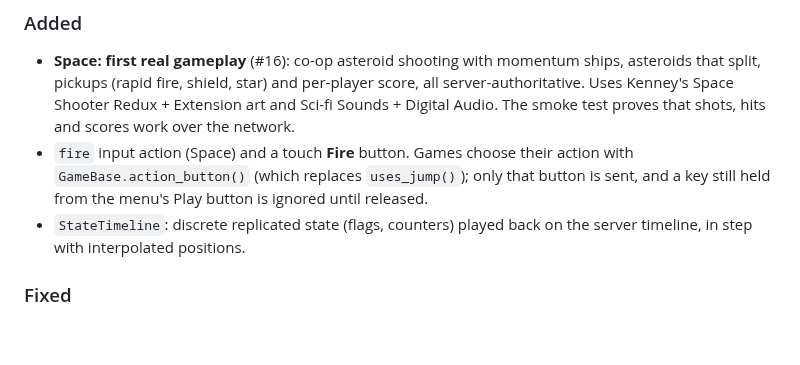
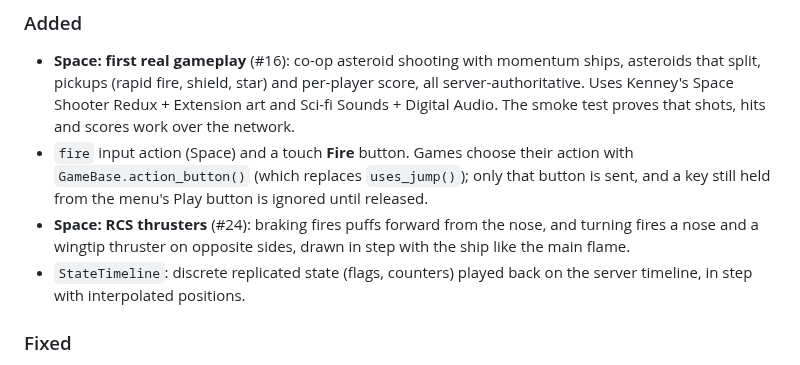
Before and after one commit to paulshannon/game, a Markdown page: CHANGELOG.md, the part around the change. Drawn GitHub-style; blank space fills up the shorter version.

```diff
--- a/CHANGELOG.md
+++ b/CHANGELOG.md
@@ -9,6 +9,7 @@ Each release's section becomes the notes of its GitHub Release (`tools/release_n
 ### Added
 - **Space: first real gameplay** (#16): co-op asteroid shooting with momentum ships, asteroids that split, pickups (rapid fire, shield, star) and per-player score, all server-authoritative. Uses Kenney's Space Shooter Redux + Extension art and Sci-fi Sounds + Digital Audio. The smoke test proves that shots, hits and scores work over the network.
 - `fire` input action (Space) and a touch **Fire** button. Games choose their action with `GameBase.action_button()` (which replaces `uses_jump()`); only that button is sent, and a key still held from the menu's Play button is ignored until released.
+- **Space: RCS thrusters** (#24): braking fires puffs forward from the nose, and turning fires a nose and a wingtip thruster on opposite sides, drawn in step with the ship like the main flame.
 - `StateTimeline`: discrete replicated state (flags, counters) played back on the server timeline, in step with interpolated positions.
 
 ### Fixed
```
Also changed, not shown: games/space/README.md (+7 -3 lines), docs/screenshots/space-rcs-thrusters.png (added), 4 other files.
